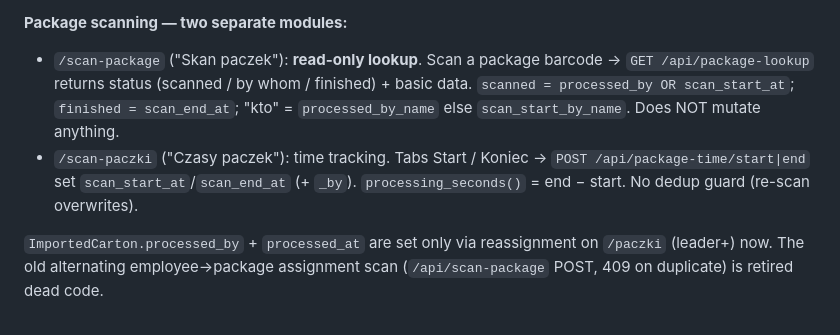
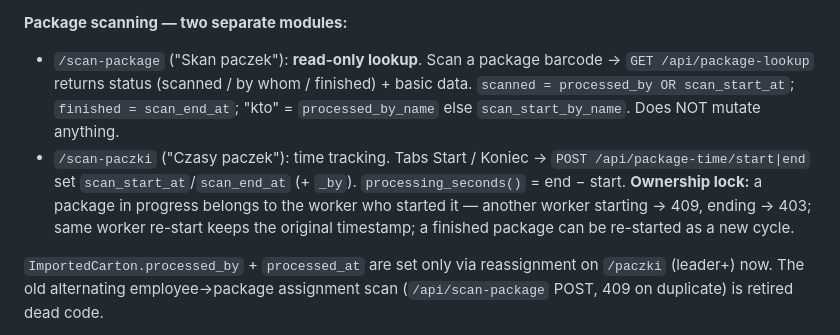
Before and after one commit to arek6891/LogiStat, a Markdown page: CLAUDE.md, the part around the change. Rendered like a GitHub page.

Commit message:
docs: note package-time ownership lock in CLAUDE.md
Co-Authored-By: Claude Opus 4.8 (1M context) <noreply@anthropic.com>

```diff
--- a/CLAUDE.md
+++ b/CLAUDE.md
@@ -48,7 +48,7 @@ Leader enters quantities per person → `DailyStat` records with audit trail
 
 **Package scanning — two separate modules:**
 - `/scan-package` ("Skan paczek"): **read-only lookup**. Scan a package barcode → `GET /api/package-lookup` returns status (scanned / by whom / finished) + basic data. `scanned = processed_by OR scan_start_at`; `finished = scan_end_at`; "kto" = `processed_by_name` else `scan_start_by_name`. Does NOT mutate anything.
-- `/scan-paczki` ("Czasy paczek"): time tracking. Tabs Start / Koniec → `POST /api/package-time/start|end` set `scan_start_at`/`scan_end_at` (+ `_by`). `processing_seconds()` = end − start. No dedup guard (re-scan overwrites).
+- `/scan-paczki` ("Czasy paczek"): time tracking. Tabs Start / Koniec → `POST /api/package-time/start|end` set `scan_start_at`/`scan_end_at` (+ `_by`). `processing_seconds()` = end − start. **Ownership lock:** a package in progress belongs to the worker who started it — another worker starting → 409, ending → 403; same worker re-start keeps the original timestamp; a finished package can be re-started as a new cycle.
 
 `ImportedCarton.processed_by` + `processed_at` are set only via reassignment on `/paczki` (leader+) now. The old alternating employee→package assignment scan (`/api/scan-package` POST, 409 on duplicate) is retired dead code.
 
```
